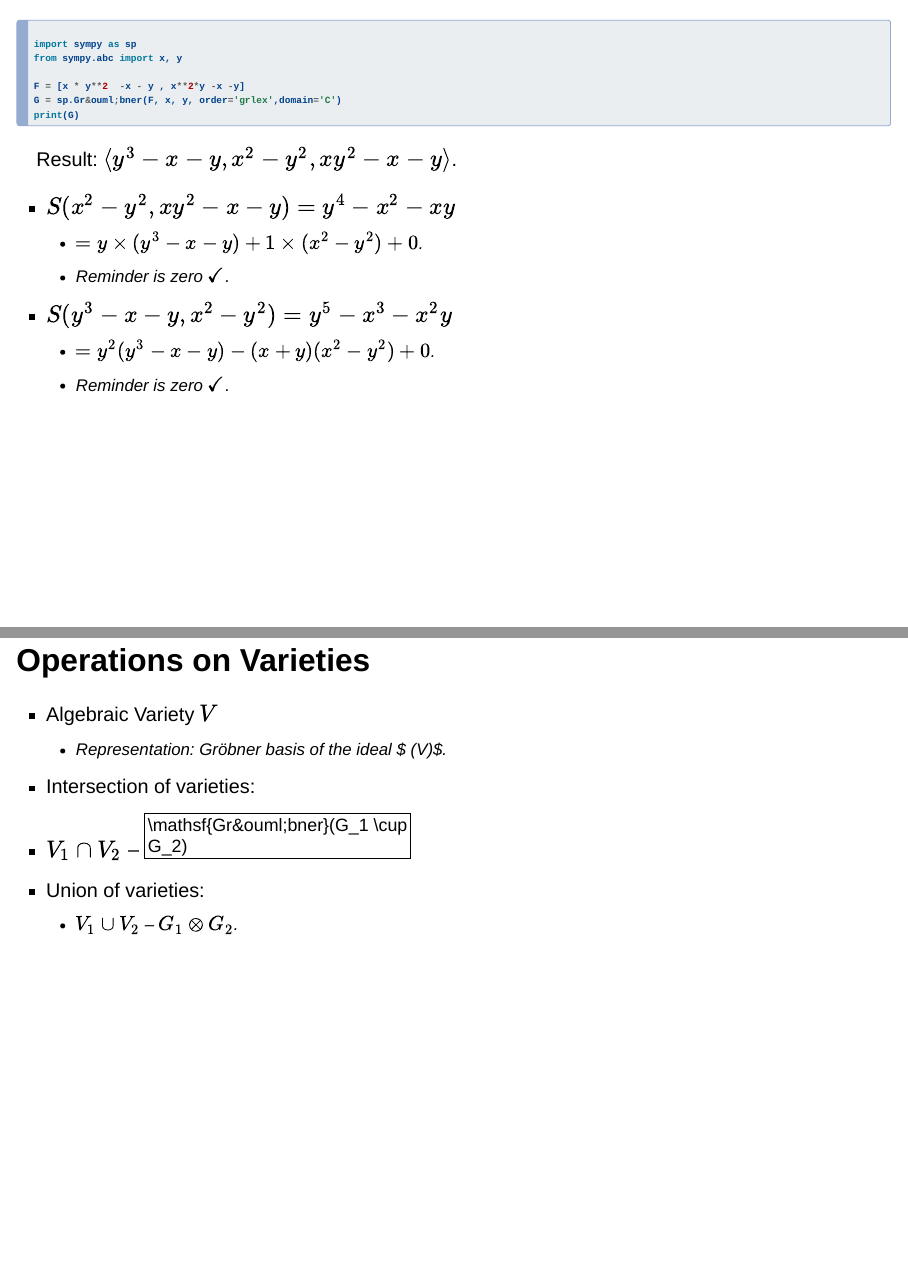
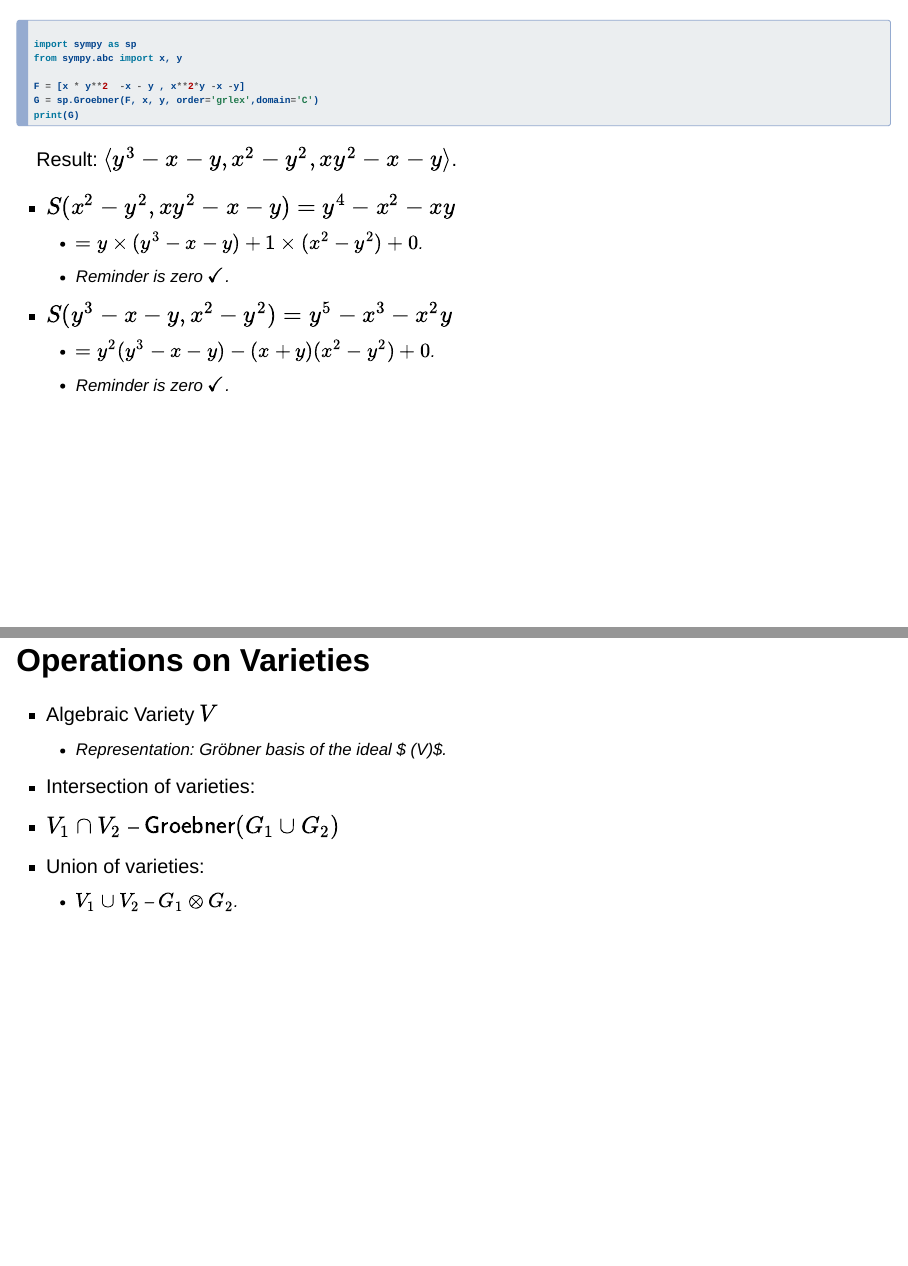
Before and after one commit to sriram0339/madrid_july_2025, a Quarto document (lectures/lec3.qmd): pages 32 and 39 of 42, joined at a grey line. Rendered offline with R 4.5, knitr and Pandoc in place of Quarto, with nearby package versions; drawn as Slidy slides in place of the format the file asks for.

Commit message:
fixing the umlauts

````diff
--- a/lectures/lec3.qmd
+++ b/lectures/lec3.qmd
@@ -447,7 +447,7 @@ import sympy as sp
 from sympy.abc import x, y
 
 F = [x * y**2  -x - y , x**2*y -x -y]
-G = sp.Gr&ouml;bner(F, x, y, order='grlex',domain='C')
+G = sp.Groebner(F, x, y, order='grlex',domain='C')
 print(G)
 ```
 
@@ -533,7 +533,7 @@ $$p^r \in \langle p_1, \ldots, p_m \rangle $$
   - Representation: Gr&ouml;bner basis of the ideal $
   \mathsf{Id}(V)$.
 -  Intersection of varieties:
-  - $V_1 \cap V_2$ -- $\mathsf{Gr&ouml;bner}(G_1 \cup G_2)$
+  - $V_1 \cap V_2$ -- $\mathsf{Groebner}(G_1 \cup G_2)$
 - Union of varieties:
   - $V_1 \cup V_2$ -- $G_1 \otimes G_2$.
 
````
